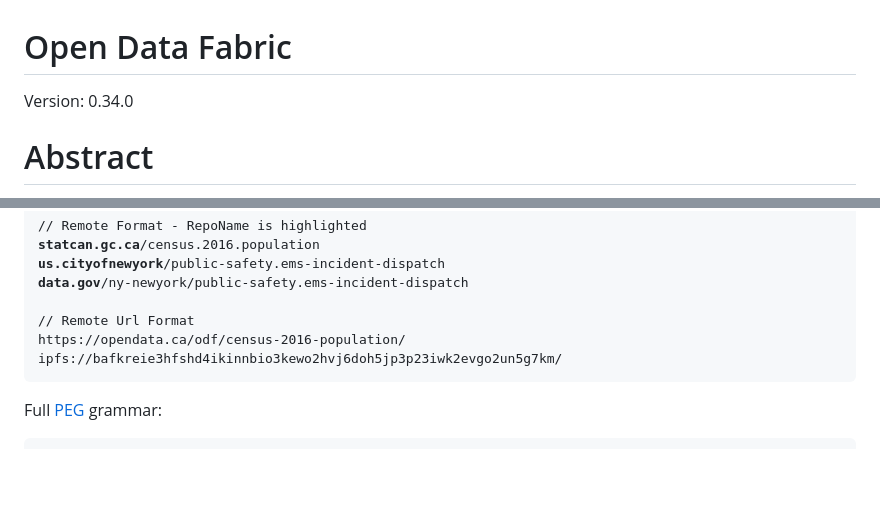
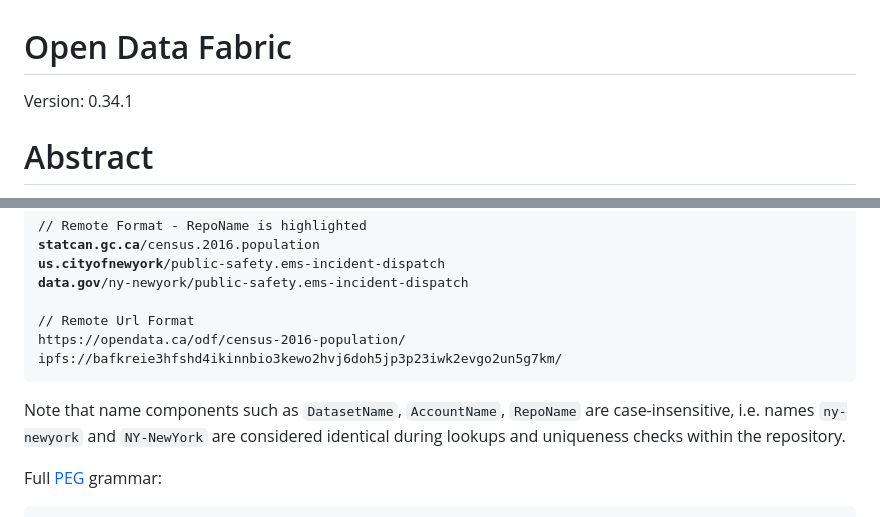
Before and after one commit to open-data-fabric/open-data-fabric, a Markdown page: open-data-fabric.md, 2 parts joined by grey strips. Drawn GitHub-style; blank space fills up the shorter version.

Commit message:
v0.34.1: note on case-insensitivity of the dataset name components (#84)

````diff
--- a/open-data-fabric.md
+++ b/open-data-fabric.md
@@ -1,6 +1,6 @@
 # Open Data Fabric
 
-Version: 0.34.0
+Version: 0.34.1
 
 # Abstract
 **Open Data Fabric** is an open protocol specification for decentralized exchange and transformation of semi-structured data that aims to holistically address many shortcomings of the modern data management systems and workflows.
@@ -675,6 +675,8 @@ https://opendata.ca/odf/census-2016-population/
 ipfs://bafkreie3hfshd4ikinnbio3kewo2hvj6doh5jp3p23iwk2evgo2un5g7km/
 </pre>
 
+Note that name components such as `DatasetName`, `AccountName`, `RepoName` are case-insensitive, i.e. names `ny-newyork` and `NY-NewYork` are considered identical during lookups and uniqueness checks within the repository.
+
 Full [PEG](https://en.wikipedia.org/wiki/Parsing_expression_grammar) grammar:
 ```
 DatasetRefAny =
````
Also changed, not shown: CHANGELOG.md (+4 -0 lines), src/open-data-fabric.md (+3 -1 lines).
